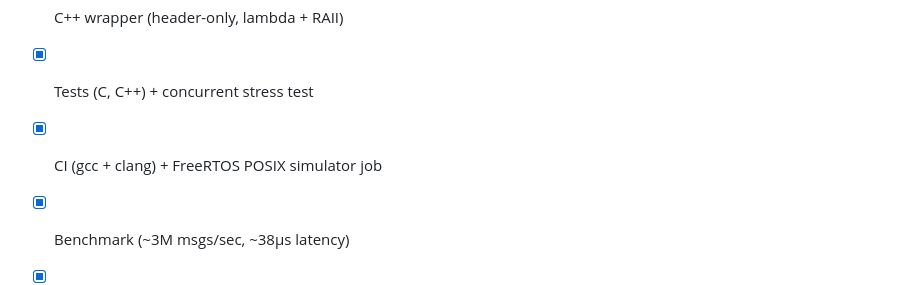
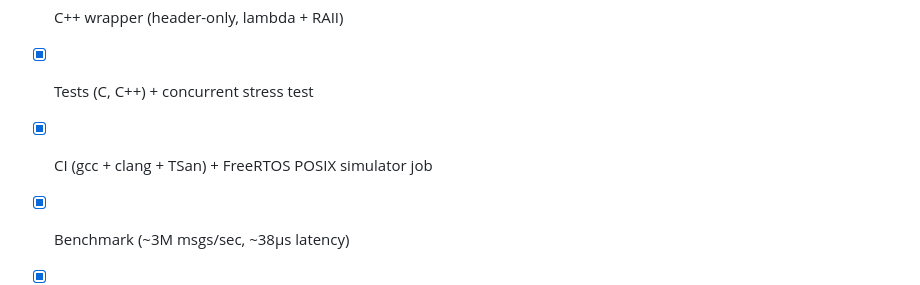
Before and after one commit to w4ysonch/embedmq, a Markdown page: AGENTS.md, the part around the change. Drawn GitHub-style.

```diff
--- a/AGENTS.md
+++ b/AGENTS.md
@@ -96,7 +96,7 @@ PAL design rationale (and why it's a PAL, not a HAL) is in [docs/DESIGN.md](docs
 - [x] Linux PAL · bare-metal PAL · FreeRTOS PAL
 - [x] C++ wrapper (header-only, lambda + RAII)
 - [x] Tests (C, C++) + concurrent stress test
-- [x] CI (gcc + clang) + FreeRTOS POSIX simulator job
+- [x] CI (gcc + clang + TSan) + FreeRTOS POSIX simulator job
 - [x] Benchmark (~3M msgs/sec, ~38µs latency)
 - [x] Docs: README / API / BUILD / DESIGN (all EN + CN)
 - [x] Release v0.1.0
```
Also changed, not shown: docs/BUILD.md (+2 -0 lines), docs/BUILD_CN.md (+2 -0 lines).
